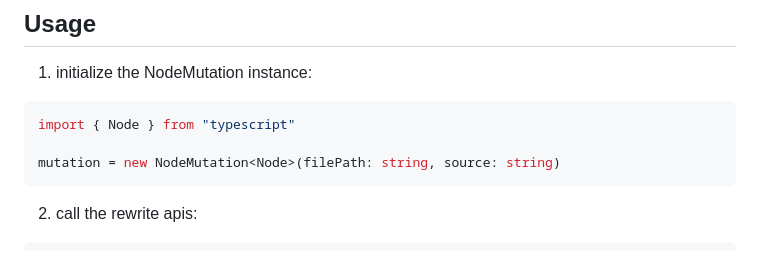
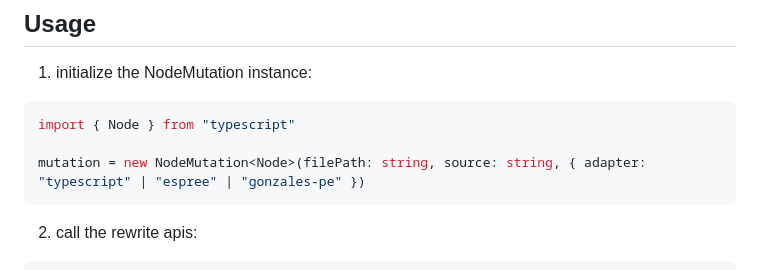
Before and after one commit to synvert-hq/node-mutation-javascript, a Markdown page: README.md, the part around the change. GitHub-like rendering.

````diff
--- a/README.md
+++ b/README.md
@@ -39,7 +39,7 @@ yarn add @xinminlabs/node-mutation
 ```typescript
 import { Node } from "typescript"
 
-mutation = new NodeMutation<Node>(filePath: string, source: string)
+mutation = new NodeMutation<Node>(filePath: string, source: string, { adapter: "typescript" | "espree" | "gonzales-pe" })
 ```
 
 2. call the rewrite apis:
````
